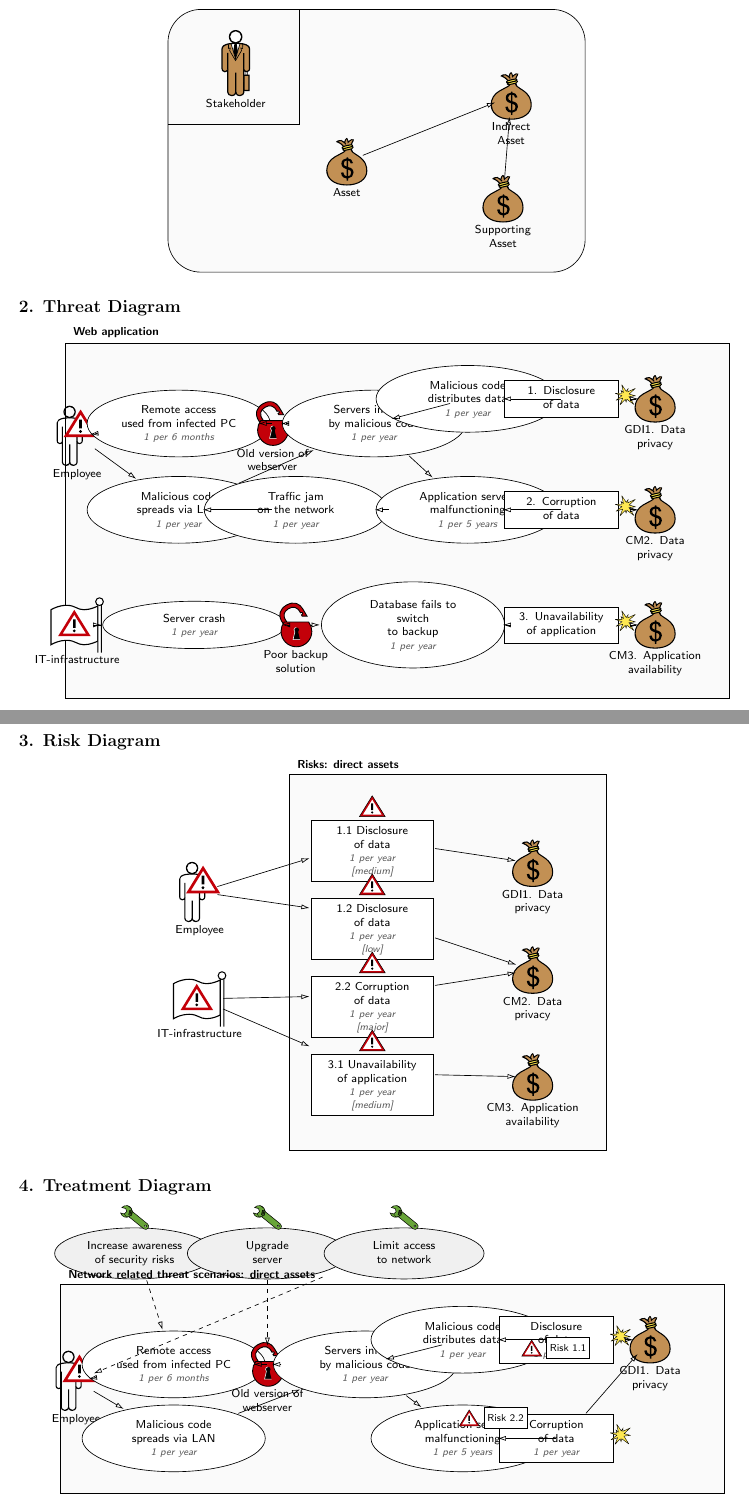
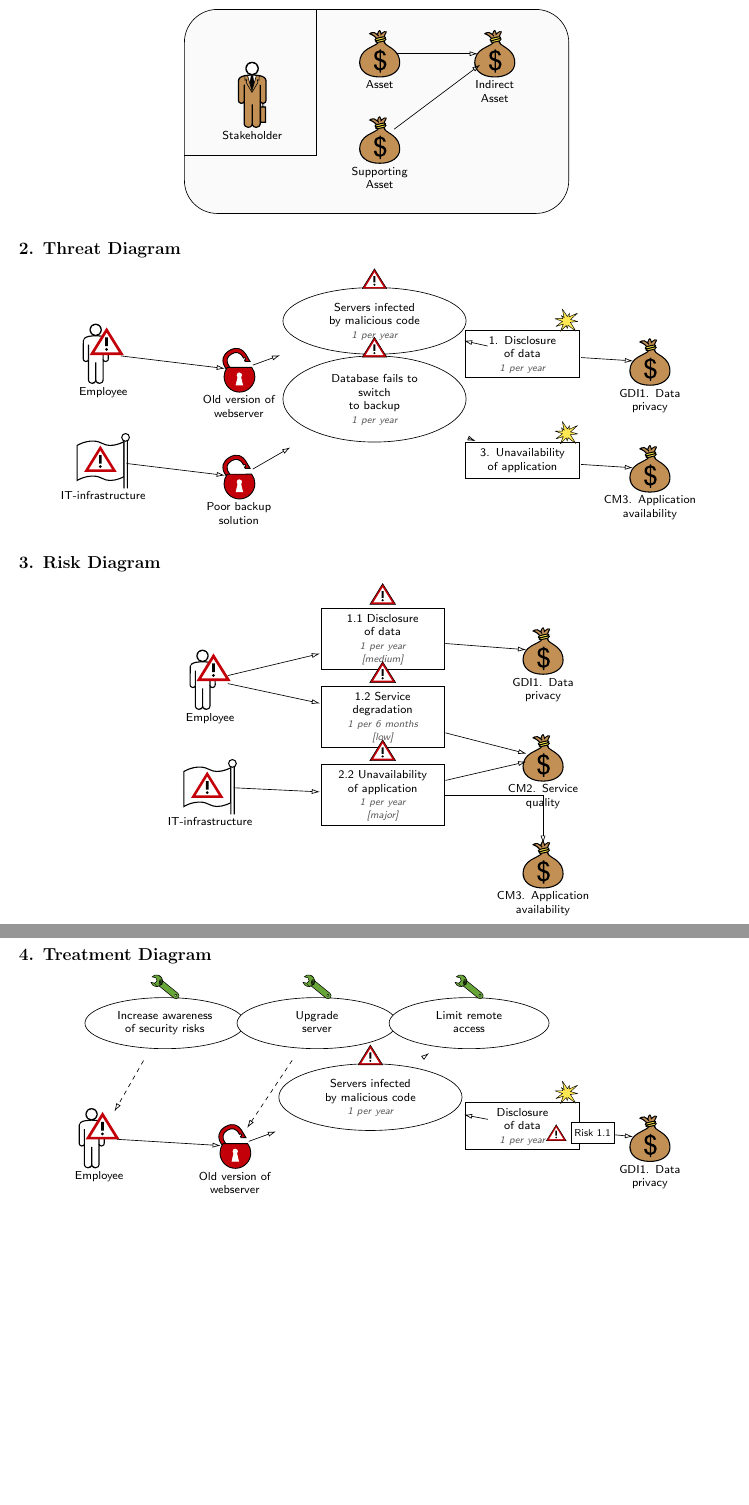
Before and after one commit to smithfabian/corasdiagram, a LaTeX problem sheet (examples/corasdiagram-demo.tex, which reads tex/latex/corasdiagram/corasdiagram.sty): two parts of pages 1 and 2 of 3 before the commit and two parts of pages 1 and 2 of 2 after it, joined at a grey line, cut so that both start at the same text, the shorter picture padded with empty space. Compiled offline with pdfLaTeX.

```diff
--- a/examples/corasdiagram-demo.tex
+++ b/examples/corasdiagram-demo.tex
@@ -16,26 +16,26 @@
   \corasstakeholder[
     name=management,
     scope=asset-scope,
-    at={(1.6,4.6)},
+    order=1,
     title={Stakeholder}
   ]
 
   \corasasset[
     name=privacy,
     scope=asset-scope,
-    at={(4.3,2.2)},
+    order=1,
     title={Asset}
   ]
   \corasasset[
     name=reputation,
     scope=asset-scope,
-    at={(8.3,3.8)},
+    order=2,
     title={Indirect\\Asset}
   ]
   \corasasset[
     name=availability,
     scope=asset-scope,
-    at={(8.1,1.3)},
+    order=3,
     title={Supporting\\Asset}
   ]
 
@@ -54,147 +54,68 @@
 
 \subsection*{2. Threat Diagram}
 \begin{center}
-\begin{corasthreatdiagram}[x=.95cm,y=1cm]
+\begin{corasthreatdiagram}[x=1cm,y=1cm]
   \corasthreataccidental[
     name=employee,
-    at={(0.2,2.8)},
+    order=1,
     title={Employee}
-  ]
-  \corasscenario[
-    name=remote,
-    scope=threat-scope,
-    at={(2.8,3.1)},
-    title={Remote access\\used from infected PC},
-    meta={1 per 6 months}
   ]
   \corasvulnerability[
     name=oldweb,
-    scope=threat-scope,
-    at={(5.2,3.1)},
+    order=1,
     title={Old version of\\webserver}
   ]
   \corasscenario[
     name=serverinfected,
-    scope=threat-scope,
-    at={(7.8,3.1)},
+    order=1,
     title={Servers infected\\by malicious code},
-    meta={1 per year}
-  ]
-  \corasscenario[
-    name=maliciousdistributes,
-    scope=threat-scope,
-    at={(10.2,3.7)},
-    title={Malicious code\\distributes data},
     meta={1 per year}
   ]
   \corasunwantedincident[
     name=disc,
-    scope=threat-scope,
-    at={(12.6,3.7)},
-    title={1. Disclosure\\of data}
+    order=1,
+    title={1. Disclosure\\of data},
+    meta={1 per year}
   ]
   \corasasset[
     name=gdi1a,
-    scope=threat-scope,
-    at={(15.0,3.7)},
+    order=1,
     title={GDI1. Data\\privacy}
-  ]
-
-  \corasscenario[
-    name=malcode,
-    scope=threat-scope,
-    at={(2.8,1.0)},
-    title={Malicious code\\spreads via LAN},
-    meta={1 per year}
-  ]
-  \corasscenario[
-    name=trafficjam,
-    scope=threat-scope,
-    at={(5.8,1.0)},
-    title={Traffic jam\\on the network},
-    meta={1 per year}
-  ]
-  \corasscenario[
-    name=serversdown,
-    scope=threat-scope,
-    at={(10.2,1.0)},
-    title={Application servers\\malfunctioning},
-    meta={1 per 5 years}
-  ]
-  \corasunwantedincident[
-    name=corr,
-    scope=threat-scope,
-    at={(12.6,1.0)},
-    title={2. Corruption\\of data}
-  ]
-  \corasasset[
-    name=cm2a,
-    scope=threat-scope,
-    at={(15.0,1.0)},
-    title={CM2. Data\\privacy}
   ]
 
   \corasthreatnonhuman[
     name=infra,
-    at={(0.2,-1.8)},
+    order=2,
     title={IT-infrastructure}
-  ]
-  \corasscenario[
-    name=servercrash,
-    scope=threat-scope,
-    at={(3.2,-1.8)},
-    title={Server crash},
-    meta={1 per year}
   ]
   \corasvulnerability[
     name=poorbackup,
-    scope=threat-scope,
-    at={(5.8,-1.8)},
+    order=2,
     title={Poor backup\\solution}
   ]
   \corasscenario[
     name=dbfail,
-    scope=threat-scope,
-    at={(8.8,-1.8)},
+    order=2,
     title={Database fails to switch\\to backup},
     meta={1 per year}
   ]
   \corasunwantedincident[
     name=unavail,
-    scope=threat-scope,
-    at={(12.6,-1.8)},
+    order=2,
     title={3. Unavailability\\of application}
   ]
   \corasasset[
     name=cm3a,
-    scope=threat-scope,
-    at={(15.0,-1.8)},
+    order=2,
     title={CM3. Application\\availability}
   ]
 
-  \corasscope[
-    name=threat-box,
-    scope=threat-scope,
-    title={Web application},
-    kind=system
-  ]
+  \corascauses[from=employee,to=oldweb]
+  \corascauses[from=oldweb,to=serverinfected]
+  \corascauses[from=serverinfected,to=disc]
+  \corasrelates[from=disc,to=gdi1a]
 
-  \corascauses[from=employee,to=remote]
-  \corascauses[from=employee,to=malcode]
-  \corascauses[from=remote,to=oldweb]
-  \corascauses[from=oldweb,to=serverinfected]
-  \corascauses[from=malcode,to=serverinfected]
-  \corascauses[from=malcode,to=trafficjam]
-  \corascauses[from=serverinfected,to=maliciousdistributes]
-  \corascauses[from=serverinfected,to=serversdown]
-  \corascauses[from=trafficjam,to=serversdown]
-  \corascauses[from=maliciousdistributes,to=disc]
-  \corascauses[from=serversdown,to=corr]
-  \corasrelates[from=disc,to=gdi1a]
-  \corasrelates[from=corr,to=cm2a]
-
-  \corascauses[from=infra,to=servercrash]
-  \corascauses[from=servercrash,to=poorbackup]
+  \corascauses[from=infra,to=poorbackup]
   \corascauses[from=poorbackup,to=dbfail]
   \corascauses[from=dbfail,to=unavail]
   \corasrelates[from=unavail,to=cm3a]
@@ -217,7 +138,6 @@
 
   \corasrisk[
     name=r11,
-    scope=risk-scope,
     title={1.1 Disclosure\\of data},
     meta={1 per year},
     level=medium,
@@ -225,189 +145,108 @@
   ]
   \corasrisk[
     name=r12,
-    scope=risk-scope,
-    title={1.2 Disclosure\\of data},
-    meta={1 per year},
+    title={1.2 Service\\degradation},
+    meta={1 per 6 months},
     level=low,
     order=2
   ]
   \corasrisk[
     name=r22,
-    scope=risk-scope,
-    title={2.2 Corruption\\of data},
+    title={2.2 Unavailability\\of application},
     meta={1 per year},
     level=major,
     order=3
   ]
-  \corasrisk[
-    name=r31,
-    scope=risk-scope,
-    title={3.1 Unavailability\\of application},
-    meta={1 per year},
-    level=medium,
-    order=4
-  ]
 
   \corasasset[
     name=gdi1b,
-    scope=risk-scope,
     title={GDI1. Data\\privacy},
     order=1
   ]
   \corasasset[
     name=cm2b,
-    scope=risk-scope,
-    title={CM2. Data\\privacy},
+    title={CM2. Service\\quality},
     order=2
   ]
   \corasasset[
     name=cm3b,
-    scope=risk-scope,
     title={CM3. Application\\availability},
     order=3
-  ]
-
-  \corasscope[
-    name=risk-box,
-    scope=risk-scope,
-    title={Risks: direct assets},
-    kind=risk-group
   ]
 
   \corascauses[from=employee2,to=r11]
   \corascauses[from=employee2,to=r12]
   \corascauses[from=infra2,to=r22]
-  \corascauses[from=infra2,to=r31]
   \corasrelates[from=r11,to=gdi1b]
   \corasrelates[from=r12,to=cm2b]
   \corasrelates[from=r22,to=cm2b]
-  \corasrelates[from=r31,to=cm3b]
+  \corasrelates[from=r22,to=cm3b,route=hv]
 \end{corasriskdiagram}
 \end{center}
 
 \subsection*{4. Treatment Diagram}
 \begin{center}
-\begin{corastreatmentdiagram}[x=.95cm,y=1cm]
+\begin{corastreatmentdiagram}[x=1cm,y=1cm]
   \corasthreataccidental[
     name=employee3,
-    at={(0.2,2.0)},
+    order=1,
     title={Employee}
-  ]
-  \corasscenario[
-    name=remote3,
-    scope=treatment-scope,
-    at={(2.7,2.4)},
-    title={Remote access\\used from infected PC},
-    meta={1 per 6 months}
   ]
   \corasvulnerability[
     name=oldweb3,
-    scope=treatment-scope,
-    at={(5.1,2.4)},
+    order=1,
     title={Old version of\\webserver}
   ]
   \corasscenario[
     name=serverinfected3,
-    scope=treatment-scope,
-    at={(7.6,2.4)},
+    order=1,
     title={Servers infected\\by malicious code},
-    meta={1 per year}
-  ]
-  \corasscenario[
-    name=maliciousdistributes3,
-    scope=treatment-scope,
-    at={(10.1,3.0)},
-    title={Malicious code\\distributes data},
     meta={1 per year}
   ]
   \corasunwantedincident[
     name=disc3,
-    scope=treatment-scope,
-    at={(12.5,3.0)},
+    order=1,
     title={Disclosure\\of data},
     meta={1 per year}
   ]
   \corasasset[
     name=gdi1c,
-    scope=treatment-scope,
-    at={(14.9,3.0)},
+    order=1,
     title={GDI1. Data\\privacy}
-  ]
-
-  \corasscenario[
-    name=malcode3,
-    scope=treatment-scope,
-    at={(2.7,0.6)},
-    title={Malicious code\\spreads via LAN},
-    meta={1 per year}
-  ]
-  \corasscenario[
-    name=serversdown3,
-    scope=treatment-scope,
-    at={(10.1,0.6)},
-    title={Application servers\\malfunctioning},
-    meta={1 per 5 years}
-  ]
-  \corasunwantedincident[
-    name=corr3,
-    scope=treatment-scope,
-    at={(12.5,0.6)},
-    title={Corruption\\of data},
-    meta={1 per year}
   ]
 
   \corastreatment[
     name=tawareness,
-    at={(1.7,5.1)},
     title={Increase awareness\\of security risks},
     order=1
   ]
   \corastreatment[
     name=tupgrade,
-    at={(5.1,5.1)},
     title={Upgrade\\server},
     order=2
   ]
   \corastreatment[
     name=tlimit,
-    at={(8.6,5.1)},
-    title={Limit access\\to network},
+    title={Limit remote\\access},
     order=3
   ]
 
-  \corasscope[
-    name=treatment-box,
-    scope=treatment-scope,
-    title={Network related threat scenarios: direct assets},
-    kind=treatment-scope
-  ]
-
-  \corascauses[from=employee3,to=remote3]
-  \corascauses[from=employee3,to=malcode3]
-  \corascauses[from=remote3,to=oldweb3]
+  \corascauses[from=employee3,to=oldweb3]
   \corascauses[from=oldweb3,to=serverinfected3]
-  \corascauses[from=malcode3,to=serverinfected3]
-  \corascauses[from=serverinfected3,to=maliciousdistributes3]
-  \corascauses[from=serverinfected3,to=serversdown3]
-  \corascauses[from=maliciousdistributes3,to=disc3]
-  \corascauses[from=serversdown3,to=corr3]
+  \corascauses[from=serverinfected3,to=disc3]
   \corasrelates[from=disc3,to=gdi1c]
-  \corasrelates[from=corr3,to=gdi1c]
 
   \corasriskref[
     name=rr11,
-    at={(12.8,2.8)},
+    from=disc3,
+    to=gdi1c,
+    pos=.55,
     label={Risk 1.1}
   ]
-  \corasriskref[
-    name=rr22,
-    at={(11.2,1.1)},
-    label={Risk 2.2}
-  ]
 
-  \corastreats[from=tawareness,to=remote3]
+  \corastreats[from=tawareness,to=employee3]
   \corastreats[from=tupgrade,to=oldweb3]
-  \corastreats[from=tlimit,to=employee3]
+  \corastreats[from=tlimit,to=serverinfected3]
 \end{corastreatmentdiagram}
 \end{center}
 
--- a/tex/latex/corasdiagram/corasdiagram.sty
+++ b/tex/latex/corasdiagram/corasdiagram.sty
@@ -123,7 +123,7 @@
   },
   coras/treatment body/.style={
     coras/ellipse,
-    fill=gray!12,
+    fill=white,
     minimum height=9mm
   },
   coras/junction/.style={
@@ -291,10 +291,10 @@
 }
 
 \expandafter\def\csname corasdiagram@allowednodes@asset\endcsname{stakeholder,asset,scope}
-\expandafter\def\csname corasdiagram@allowednodes@threat\endcsname{threatsource,vulnerability,scenario,incident,asset,scope}
-\expandafter\def\csname corasdiagram@allowednodes@risk\endcsname{threatsource,risk,asset,scope}
-\expandafter\def\csname corasdiagram@allowednodes@treatment\endcsname{treatment,threatsource,vulnerability,scenario,incident,asset,scope}
-\expandafter\def\csname corasdiagram@allowednodes@treatmentoverview\endcsname{treatment,risk,asset,junction,scope}
+\expandafter\def\csname corasdiagram@allowednodes@threat\endcsname{threatsource,vulnerability,scenario,incident,asset}
+\expandafter\def\csname corasdiagram@allowednodes@risk\endcsname{threatsource,risk,asset}
+\expandafter\def\csname corasdiagram@allowednodes@treatment\endcsname{treatment,threatsource,vulnerability,scenario,incident,asset}
+\expandafter\def\csname corasdiagram@allowednodes@treatmentoverview\endcsname{treatment,risk,asset,junction}
 
 \newcommand{\corasdiagram@getallowedroles}[1]{%
   \expandafter\ifcsname corasdiagram@allowednodes@#1\endcsname
@@ -686,6 +686,10 @@
   \node[inner sep=0pt,outer sep=0pt,fit=#2] (#1) {};
 }
 
+\newcommand{\corasdiagram@fitanchor}[3]{%
+  \node[#1,fit=(#3),inner sep=0pt,outer sep=0pt] (#2-anchor) {};
+}
+
 \newcommand{\corasdiagram@resolveendpoint}[1]{%
   \edef\corasdiagram@rawendpoint{#1}%
   \in@{(}{\corasdiagram@rawendpoint}%
@@ -860,6 +871,7 @@
   \node[coras/base node,anchor=south] (\corasnode@name-icon)
     at ([yshift=0.5mm]\corasnode@name-body.north)
     {\corasdiagram@includeicon{\corasnode@iconwidth}{risk}};
+  \corasdiagram@fitanchor{coras/anchor rectangle}{\corasnode@name}{\corasnode@name-body}%
   \corasdiagram@fitpublicnode{\corasnode@name}{(\corasnode@name-body) (\corasnode@name-icon)}%
 }
 
@@ -871,13 +883,15 @@
     text width=\corasnode@textwidth
   }{\corasnode@name-body}{\corasdiagram@composecontent{\corasnode@textwidth}}%
   \node[coras/base node,anchor=south] (\corasnode@name-icon)
-    at ([yshift=-0.8mm]\corasnode@name-body.north)
+    at ([yshift=-0.7mm]\corasnode@name-body.north)
     {\corasdiagram@includeicon{\corasnode@iconwidth}{treatment}};
+  \corasdiagram@fitanchor{coras/anchor ellipse}{\corasnode@name}{\corasnode@name-body}%
   \corasdiagram@fitpublicnode{\corasnode@name}{(\corasnode@name-body) (\corasnode@name-icon)}%
 }
 
 \newcommand{\corasdiagram@render@junction}{%
   \corasdiagram@placenode{coras/junction}{\corasnode@name}{}%
+  \corasdiagram@fitanchor{coras/anchor ellipse}{\corasnode@name}{\corasnode@name}%
 }
 
 \pgfkeys{
```
Also changed, not shown: docs/corasdiagram-doc.tex (+38 -32 lines), examples/corasdiagram-minimal.tex (+3 -3 lines), README.md, tex/latex/corasdiagram/icons-src/vulnerability.svg, tex/latex/corasdiagram/icons-src/vulnerability_bw.svg, tex/latex/corasdiagram/icons/asset.pdf, tex/latex/corasdiagram/icons/asset_bw.pdf, tex/latex/corasdiagram/icons/risk.pdf, tex/latex/corasdiagram/icons/risk_bw.pdf, tex/latex/corasdiagram/icons/stakeholder.pdf, tex/latex/corasdiagram/icons/stakeholder_bw.pdf, tex/latex/corasdiagram/icons/threat-human-accidental.pdf, tex/latex/corasdiagram/icons/threat-human-accidental_bw.pdf, tex/latex/corasdiagram/icons/threat-human-deliberate.pdf, 11 more files, 1 other file.
